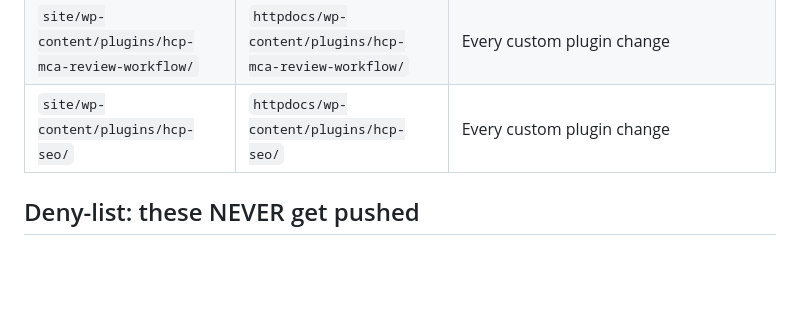
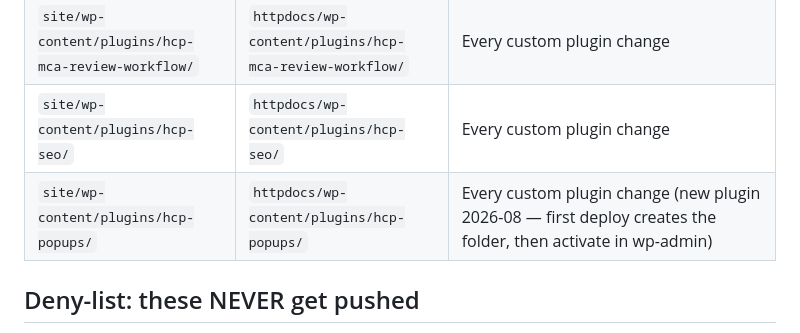
Before and after one commit to panwarhealth/careconnect_hcp, a Markdown page: docs/DEPLOY.md, the part around the change. Drawn GitHub-style; blank space fills up the shorter version.

Commit message:
CAPH0150: hcp-popups joins the prod deploy allow-list

```diff
--- a/docs/DEPLOY.md
+++ b/docs/DEPLOY.md
@@ -19,6 +19,7 @@ The deny-list is codified in [`.deploy-exclude`](../.deploy-exclude) at the repo
 | `site/wp-content/plugins/tbst-custom-report/` | `httpdocs/wp-content/plugins/tbst-custom-report/` | Every custom plugin change |
 | `site/wp-content/plugins/hcp-mca-review-workflow/` | `httpdocs/wp-content/plugins/hcp-mca-review-workflow/` | Every custom plugin change |
 | `site/wp-content/plugins/hcp-seo/` | `httpdocs/wp-content/plugins/hcp-seo/` | Every custom plugin change |
+| `site/wp-content/plugins/hcp-popups/` | `httpdocs/wp-content/plugins/hcp-popups/` | Every custom plugin change (new plugin 2026-08 — first deploy creates the folder, then activate in wp-admin) |
 
 ## Deny-list: these NEVER get pushed
 
```
